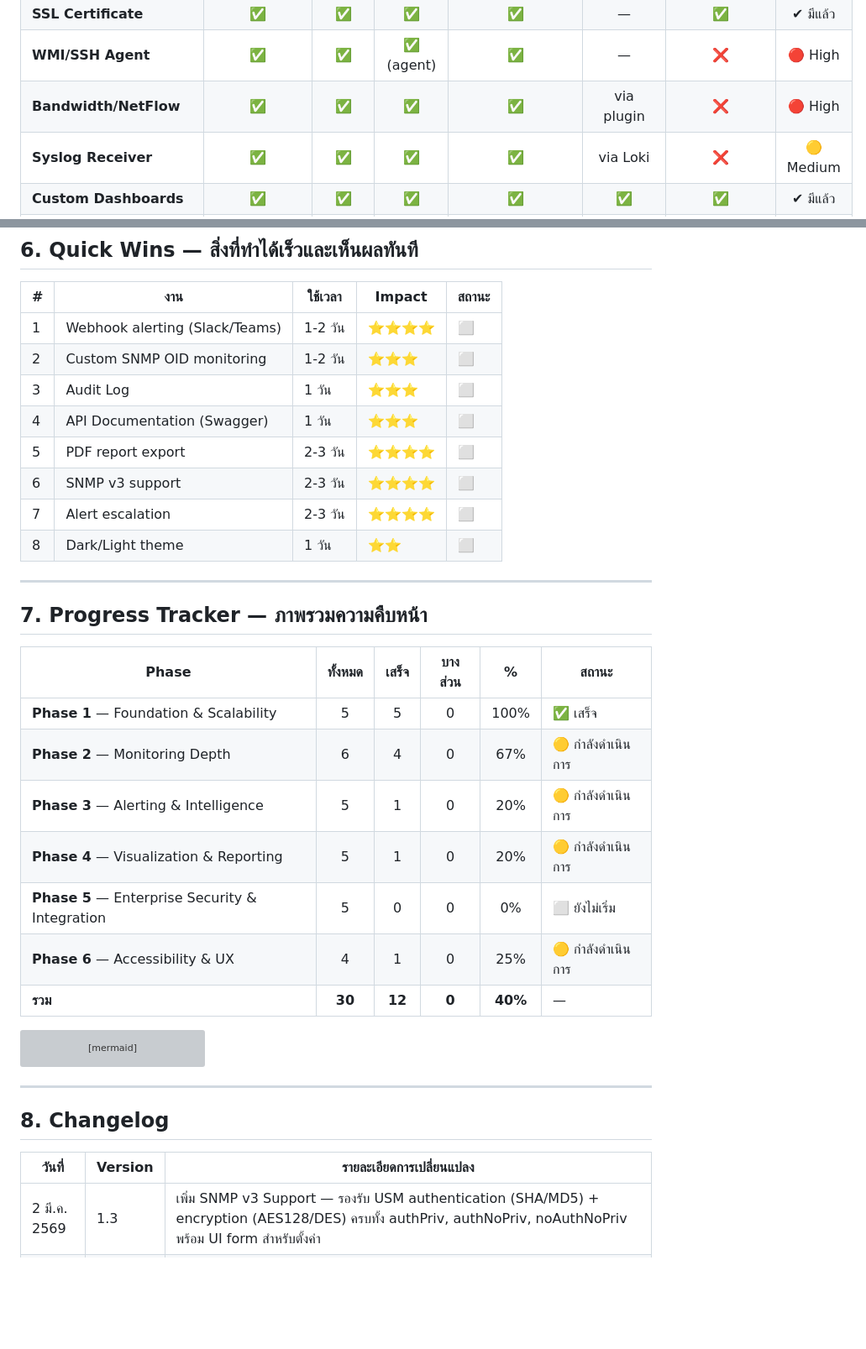
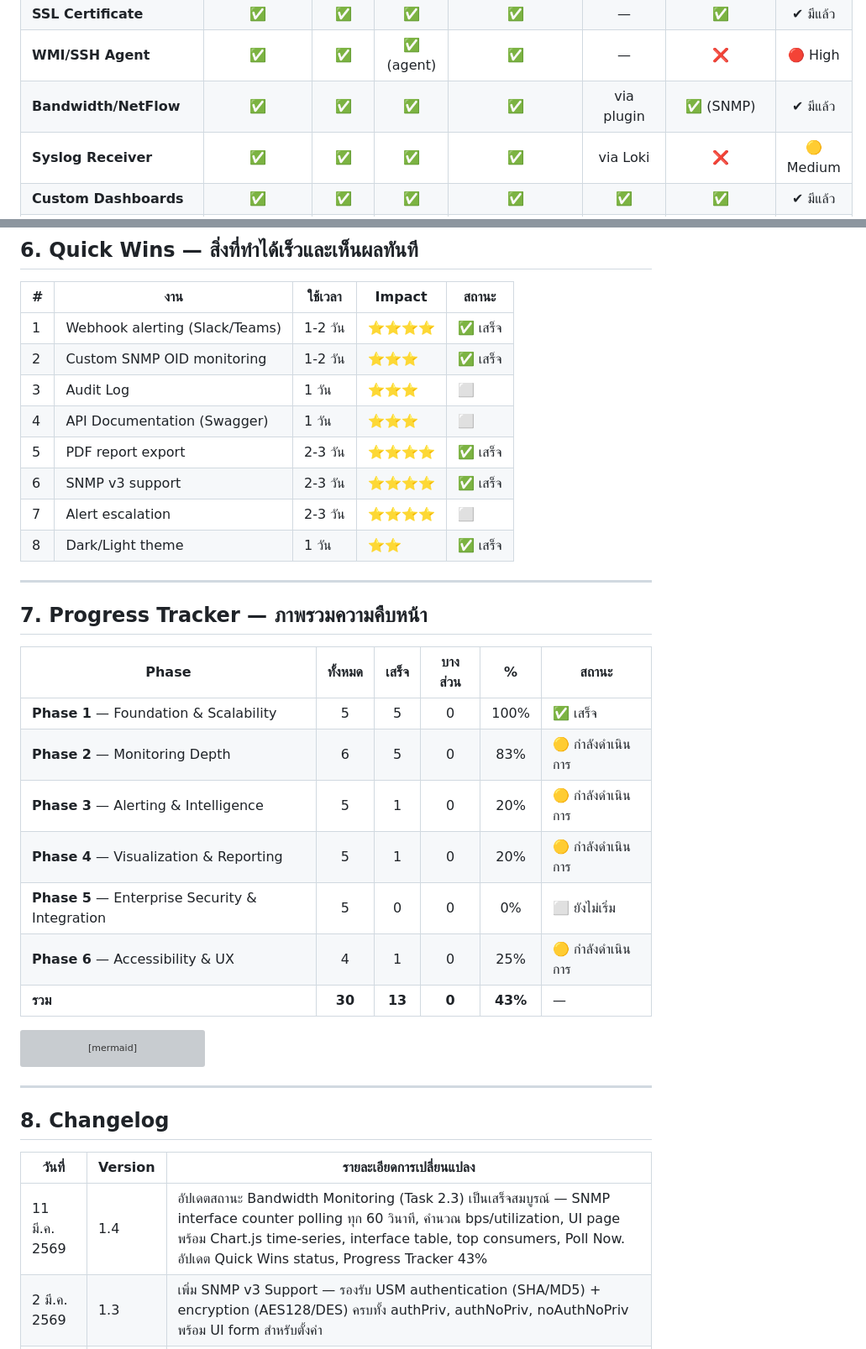
Before and after one commit to manitsrik/SenaNetworkMonitorV0, a Markdown page: enterprise_comparison_analysis.md, 2 parts joined by grey strips. Shown at 84% size. GitHub-like rendering; blank space fills up the shorter version; grey boxes are pictures that could not be loaded.

Commit message:
Update: Mark Task 2.3 Bandwidth Monitoring as complete, update progress to 43%

````diff
--- a/enterprise_comparison_analysis.md
+++ b/enterprise_comparison_analysis.md
@@ -44,7 +44,7 @@
 | **DNS** | ✅ | ✅ | ✅ | ✅ | — | ✅ | ✔ มีแล้ว |
 | **SSL Certificate** | ✅ | ✅ | ✅ | ✅ | — | ✅ | ✔ มีแล้ว |
 | **WMI/SSH Agent** | ✅ | ✅ | ✅ (agent) | ✅ | — | ❌ | 🔴 High |
-| **Bandwidth/NetFlow** | ✅ | ✅ | ✅ | ✅ | via plugin | ❌ | 🔴 High |
+| **Bandwidth/NetFlow** | ✅ | ✅ | ✅ | ✅ | via plugin | ✅ (SNMP) | ✔ มีแล้ว |
 | **Syslog Receiver** | ✅ | ✅ | ✅ | ✅ | via Loki | ❌ | 🟡 Medium |
 | **Custom Dashboards** | ✅ | ✅ | ✅ | ✅ | ✅ | ✅ | ✔ มีแล้ว |
 | **Auto-discovery** | ✅ | ✅ | ✅ | ✅ | — | ✅ (basic) | � ต้องพัฒนา |
@@ -208,14 +206,14 @@ quadrantChart
 
 | # | งาน | ใช้เวลา | Impact | สถานะ |
 |---|------|--------|--------|--------|
-| 1 | Webhook alerting (Slack/Teams) | 1-2 วัน | ⭐⭐⭐⭐ | ⬜ |
-| 2 | Custom SNMP OID monitoring | 1-2 วัน | ⭐⭐⭐ | ⬜ |
+| 1 | Webhook alerting (Slack/Teams) | 1-2 วัน | ⭐⭐⭐⭐ | ✅ เสร็จ |
+| 2 | Custom SNMP OID monitoring | 1-2 วัน | ⭐⭐⭐ | ✅ เสร็จ |
 | 3 | Audit Log | 1 วัน | ⭐⭐⭐ | ⬜ |
 | 4 | API Documentation (Swagger) | 1 วัน | ⭐⭐⭐ | ⬜ |
-| 5 | PDF report export | 2-3 วัน | ⭐⭐⭐⭐ | ⬜ |
-| 6 | SNMP v3 support | 2-3 วัน | ⭐⭐⭐⭐ | ⬜ |
+| 5 | PDF report export | 2-3 วัน | ⭐⭐⭐⭐ | ✅ เสร็จ |
+| 6 | SNMP v3 support | 2-3 วัน | ⭐⭐⭐⭐ | ✅ เสร็จ |
 | 7 | Alert escalation | 2-3 วัน | ⭐⭐⭐⭐ | ⬜ |
-| 8 | Dark/Light theme | 1 วัน | ⭐⭐ | ⬜ |
+| 8 | Dark/Light theme | 1 วัน | ⭐⭐ | ✅ เสร็จ |
 
 ---
 
@@ -224,12 +222,12 @@ quadrantChart
 | Phase | ทั้งหมด | เสร็จ | บางส่วน | % | สถานะ |
 |-------|:---:|:---:|:---:|:---:|--------|
 | **Phase 1** — Foundation & Scalability | 5 | 5 | 0 | 100% | ✅ เสร็จ |
-| **Phase 2** — Monitoring Depth | 6 | 4 | 0 | 67% | 🟡 กำลังดำเนินการ |
+| **Phase 2** — Monitoring Depth | 6 | 5 | 0 | 83% | 🟡 กำลังดำเนินการ |
 | **Phase 3** — Alerting & Intelligence | 5 | 1 | 0 | 20% | 🟡 กำลังดำเนินการ |
 | **Phase 4** — Visualization & Reporting | 5 | 1 | 0 | 20% | 🟡 กำลังดำเนินการ |
 | **Phase 5** — Enterprise Security & Integration | 5 | 0 | 0 | 0% | ⬜ ยังไม่เริ่ม |
 | **Phase 6** — Accessibility & UX | 4 | 1 | 0 | 25% | 🟡 กำลังดำเนินการ |
-| **รวม** | **30** | **12** | **0** | **40%** | — |
+| **รวม** | **30** | **13** | **0** | **43%** | — |
 
 ```mermaid
 gantt
@@ -271,6 +269,7 @@ gantt
 
 | วันที่ | Version | รายละเอียดการเปลี่ยนแปลง |
 |--------|---------|-------------------------|
+| 11 มี.ค. 2569 | 1.4 | อัปเดตสถานะ Bandwidth Monitoring (Task 2.3) เป็นเสร็จสมบูรณ์ — SNMP interface counter polling ทุก 60 วินาที, คำนวณ bps/utilization, UI page พร้อม Chart.js time-series, interface table, top consumers, Poll Now. อัปเดต Quick Wins status, Progress Tracker 43% |
 | 2 มี.ค. 2569 | 1.3 | เพิ่ม SNMP v3 Support — รองรับ USM authentication (SHA/MD5) + encryption (AES128/DES) ครบทั้ง authPriv, authNoPriv, noAuthNoPriv พร้อม UI form สำหรับตั้งค่า |
 | 2 มี.ค. 2569 | 1.2 | อัปเดตจากการตรวจสอบโค้ดจริง: PostgreSQL dual-database support (Task 1.1 บางส่วน), Blueprint modular architecture เสร็จแล้ว 10 modules (Task 1.2 บางส่วน), เพิ่ม SNMP Interface Table, อัปเดตจุดแข็ง/จุดอ่อน, ปรับ Progress Tracker เป็น 10%, ลบ dependency 1.1 ที่ไม่จำเป็นแล้ว |
 | 2 มี.ค. 2569 | 1.1 | อัปเดตสถานะ Auto-discovery (เสร็จแล้ว), เพิ่ม Progress Tracker, เพิ่ม Dependencies ระหว่าง Tasks, เพิ่มฟีเจอร์ Container/Cloud/IPAM/Log Management/Capacity Planning ในตาราง Gap, เพิ่ม Gantt chart, เพิ่ม Changelog |
````
Also changed, not shown: other parts of enterprise_comparison_analysis.md (+1 -3 lines).
